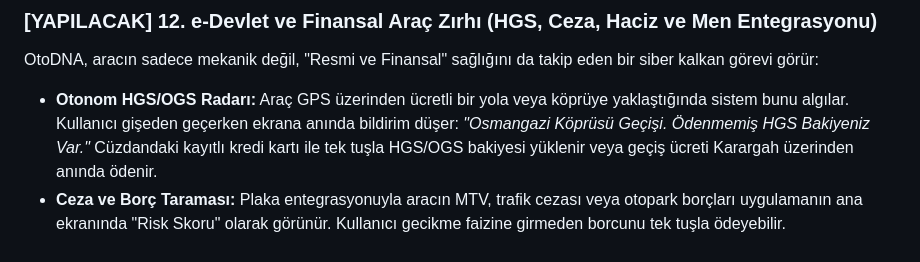
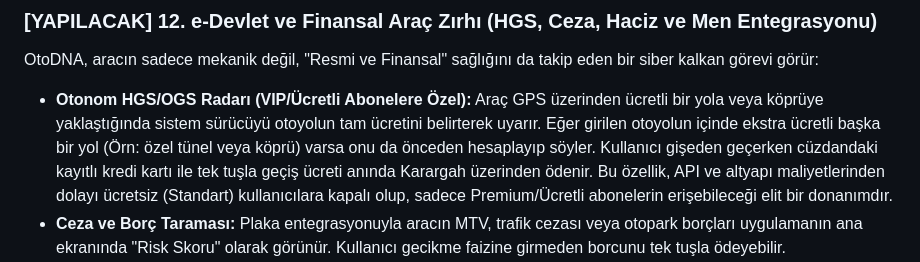
Before and after one commit to hgazicam06-design/OTODNA_CORE, a Markdown page: ARGE_STRATEJI_NOTLARI.md, the part around the change. Drawn GitHub-style.

Commit message:
docs: HGS/OGS özelliği Premium kısıtlaması ve otoyol ücreti bildirimiyle güncellendi

```diff
--- a/ARGE_STRATEJI_NOTLARI.md
+++ b/ARGE_STRATEJI_NOTLARI.md
@@ -71,7 +71,7 @@ Kullanıcının ister sokakta, ister ormanda, ister yer altı otoparkında olsun
 
 ### [YAPILACAK] 12. e-Devlet ve Finansal Araç Zırhı (HGS, Ceza, Haciz ve Men Entegrasyonu)
 OtoDNA, aracın sadece mekanik değil, "Resmi ve Finansal" sağlığını da takip eden bir siber kalkan görevi görür:
-*   **Otonom HGS/OGS Radarı:** Araç GPS üzerinden ücretli bir yola veya köprüye yaklaştığında sistem bunu algılar. Kullanıcı gişeden geçerken ekrana anında bildirim düşer: *"Osmangazi Köprüsü Geçişi. Ödenmemiş HGS Bakiyeniz Var."* Cüzdandaki kayıtlı kredi kartı ile tek tuşla HGS/OGS bakiyesi yüklenir veya geçiş ücreti Karargah üzerinden anında ödenir.
+*   **Otonom HGS/OGS Radarı (VIP/Ücretli Abonelere Özel):** Araç GPS üzerinden ücretli bir yola veya köprüye yaklaştığında sistem sürücüyü otoyolun tam ücretini belirterek uyarır. Eğer girilen otoyolun içinde ekstra ücretli başka bir yol (Örn: özel tünel veya köprü) varsa onu da önceden hesaplayıp söyler. Kullanıcı gişeden geçerken cüzdandaki kayıtlı kredi kartı ile tek tuşla geçiş ücreti anında Karargah üzerinden ödenir. Bu özellik, API ve altyapı maliyetlerinden dolayı ücretsiz (Standart) kullanıcılara kapalı olup, sadece Premium/Ücretli abonelerin erişebileceği elit bir donanımdır.
 *   **Ceza ve Borç Taraması:** Plaka entegrasyonuyla aracın MTV, trafik cezası veya otopark borçları uygulamanın ana ekranında "Risk Skoru" olarak görünür. Kullanıcı gecikme faizine girmeden borcunu tek tuşla ödeyebilir.
 *   **Haciz, Rehin ve Trafikten Men Asistanı:** Aracın üzerinde haciz, rehin veya "Trafikten Men" (Çekme Belgeli) durumu varsa uygulama bunu tespit eder ve kullanıcıyı uyarır.
     *   *Meni Kaldırma Operasyonu:* Eğer men sebebi "Muayene Eksikliği" ise uygulama otonom olarak **TÜVTÜRK randevusu** alır ve muayene eksikliklerini (Örn: Far ayarı, fren testi) gidermek için aracı en yakın "OtoDNA Kuantum Garaj" ustalarına yönlendirir.
```
